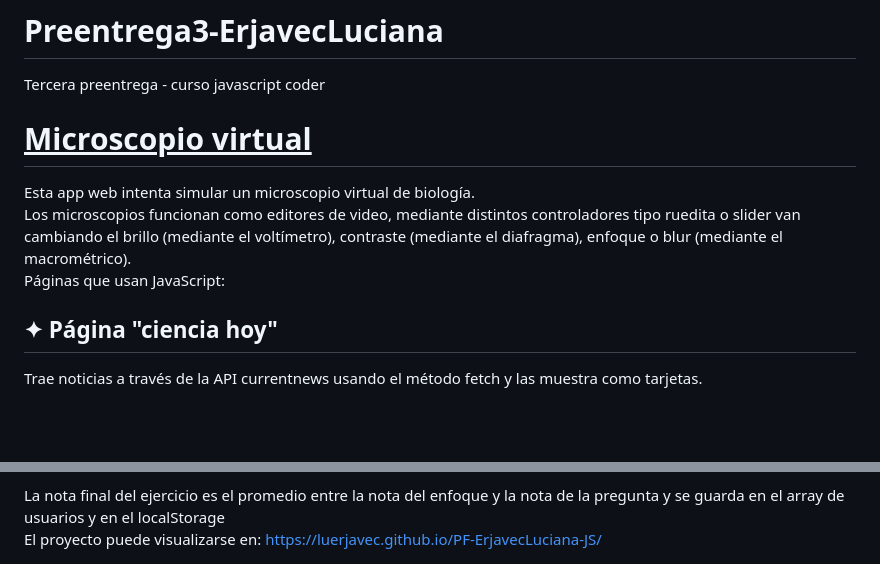
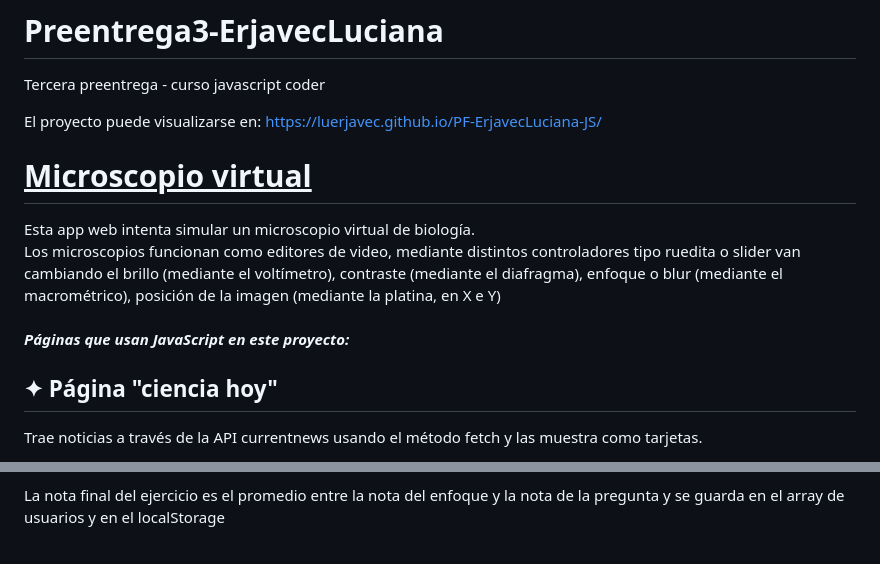
Before and after one commit to Luerjavec/Microscopio-virtual-project, a Markdown page: README.md, 2 parts joined by grey strips. Rendered like a GitHub page; blank space fills up the shorter version.

Commit message:
moficiaciones readme.md

```diff
--- a/README.md
+++ b/README.md
@@ -1,14 +1,18 @@
 # Preentrega3-ErjavecLuciana
 Tercera preentrega - curso javascript coder
+
+El proyecto puede visualizarse en:
+https://luerjavec.github.io/PF-ErjavecLuciana-JS/
 
 <h1 style="color:Indigo;"><b><u>Microscopio virtual</u></b></h1>
 <p style="text-align: justify">Esta app web intenta simular un microscopio virtual de biología.
     <br>
     Los microscopios funcionan como editores de video, mediante distintos controladores tipo ruedita o slider van
     cambiando el brillo (mediante el voltímetro), contraste (mediante el diafragma), enfoque o blur (mediante el
-    macrométrico).
+    macrométrico), posición de la imagen (mediante la platina, en X e Y)
     <br>
-    Páginas que usan JavaScript:
+    <br>
+    <b><i>Páginas que usan JavaScript en este proyecto:</i></b>
 </p>
 
 <h2 style="color:DarkCyan;"><b>✦ Página "ciencia hoy"</b></h2>
@@ -80,6 +84,3 @@ Tercera preentrega - curso javascript coder
     tan alejado estuvo el enfoque del alumno del enfoque ideal. Además, a la derecha hay una pregunta. </p>
 La nota final del ejercicio es el promedio entre la nota del enfoque y la nota de la pregunta y se guarda en el
 array de usuarios y en el localStorage
-
-El proyecto puede visualizarse en:
-https://luerjavec.github.io/PF-ErjavecLuciana-JS/
```
